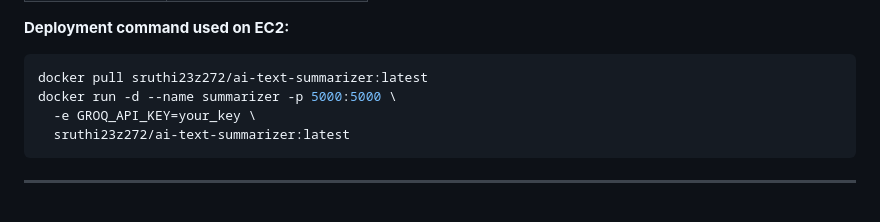
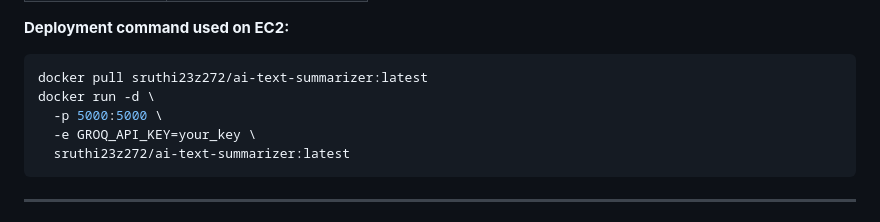
Before and after one commit to sruthiashok24/AI_Text_Summarizer, a Markdown page: README.md, the part around the change. Rendered like a GitHub page.

````diff
--- a/README.md
+++ b/README.md
@@ -179,7 +179,8 @@ Stage 6 → Pipeline Summary          : Full report of all stage results
 **Deployment command used on EC2:**
 ```bash
 docker pull sruthi23z272/ai-text-summarizer:latest
-docker run -d --name summarizer -p 5000:5000 \
+docker run -d \
+  -p 5000:5000 \
   -e GROQ_API_KEY=your_key \
   sruthi23z272/ai-text-summarizer:latest
 ```
````
